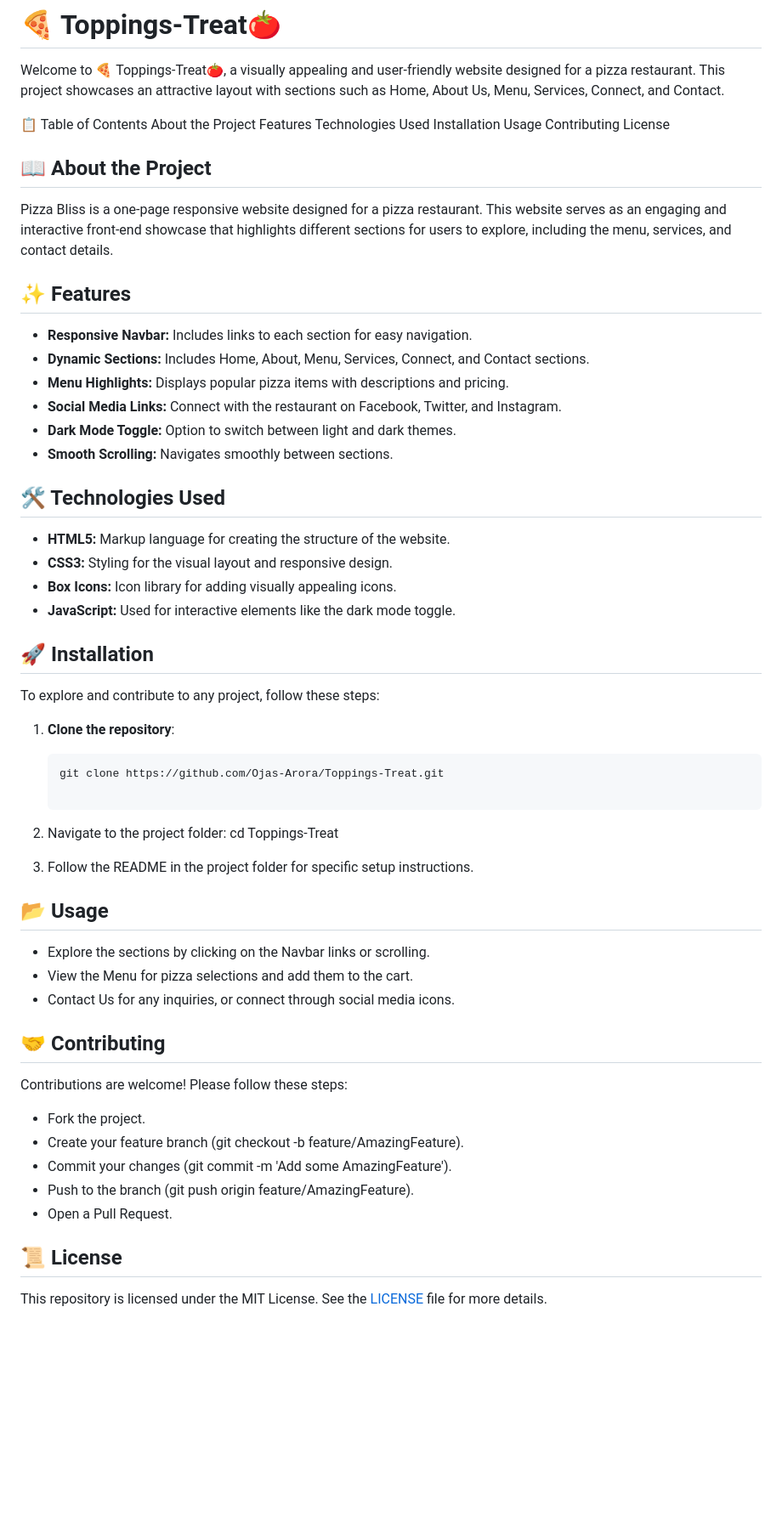
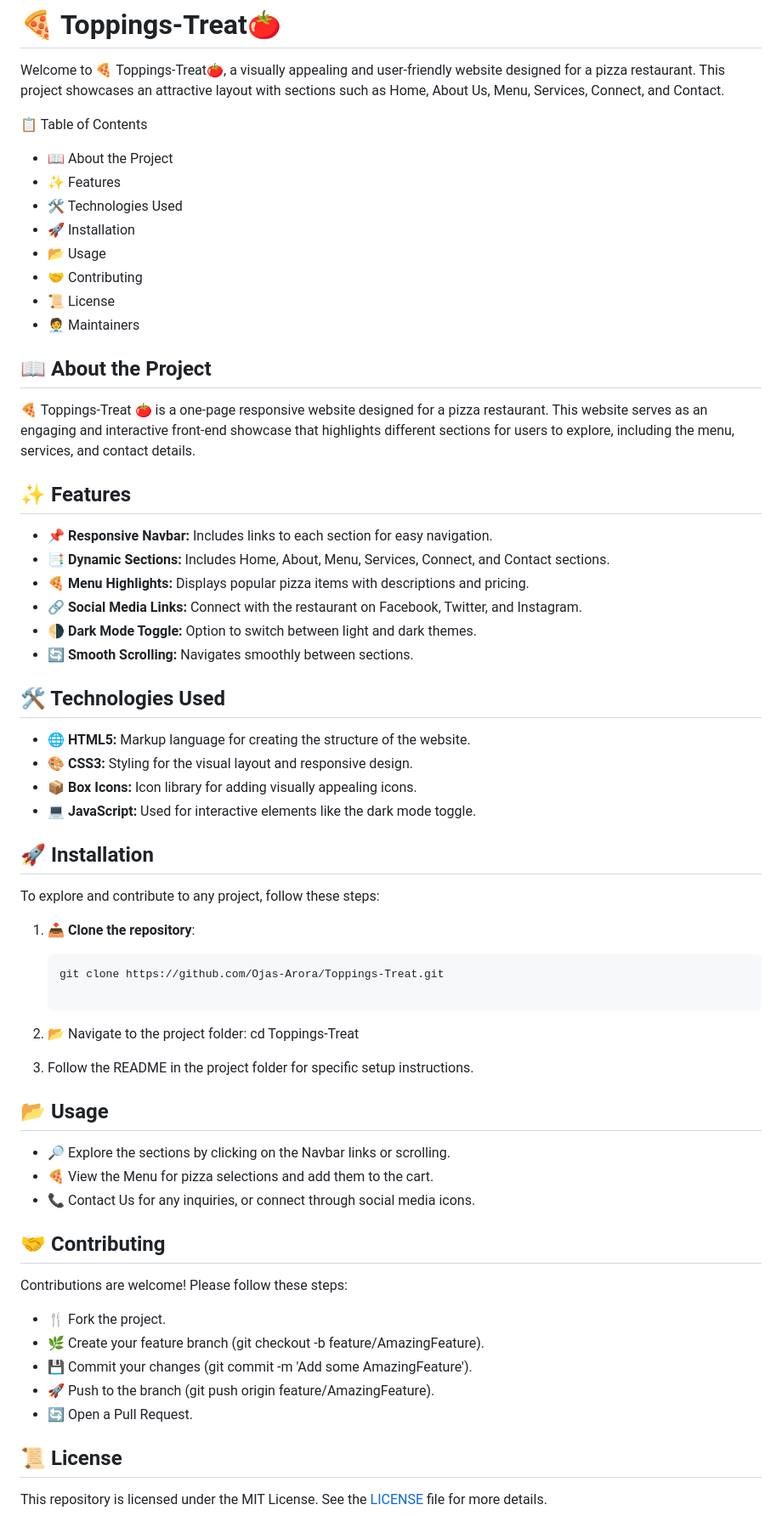
Before and after one commit to Ojas-Arora/Toppings-Treat, a Markdown page: README.md, the part around the change. Shown at 85% size. Drawn GitHub-style; blank space fills up the shorter version.

````diff
--- a/README.md
+++ b/README.md
@@ -3,62 +3,64 @@
 Welcome to 🍕 Toppings-Treat🍅, a visually appealing and user-friendly website designed for a pizza restaurant. This project showcases an attractive layout with sections such as Home, About Us, Menu, Services, Connect, and Contact.
 
 📋 Table of Contents
-About the Project
-Features
-Technologies Used
-Installation
-Usage
-Contributing
-License
+
+- 📖 About the Project
+- ✨ Features
+- 🛠️ Technologies Used
+- 🚀 Installation
+- 📂 Usage
+- 🤝 Contributing
+- 📜 License
+- 🧑‍💼 Maintainers
 
 ## 📖 About the Project
 
-Pizza Bliss is a one-page responsive website designed for a pizza restaurant. This website serves as an engaging and interactive front-end showcase that highlights different sections for users to explore, including the menu, services, and contact details.
+🍕 Toppings-Treat 🍅 is a one-page responsive website designed for a pizza restaurant. This website serves as an engaging and interactive front-end showcase that highlights different sections for users to explore, including the menu, services, and contact details.
 
 ## ✨ Features
 
-- **Responsive Navbar:** Includes links to each section for easy navigation.
-- **Dynamic Sections:** Includes Home, About, Menu, Services, Connect, and Contact sections.
-- **Menu Highlights:** Displays popular pizza items with descriptions and pricing.
-- **Social Media Links:** Connect with the restaurant on Facebook, Twitter, and Instagram.
-- **Dark Mode Toggle:** Option to switch between light and dark themes.
-- **Smooth Scrolling:** Navigates smoothly between sections.
+- **📌 Responsive Navbar:** Includes links to each section for easy navigation.
+- **📑 Dynamic Sections:** Includes Home, About, Menu, Services, Connect, and Contact sections.
+- **🍕 Menu Highlights:** Displays popular pizza items with descriptions and pricing.
+- **🔗 Social Media Links:** Connect with the restaurant on Facebook, Twitter, and Instagram.
+- **🌗 Dark Mode Toggle:** Option to switch between light and dark themes.
+- **🔄 Smooth Scrolling:** Navigates smoothly between sections.
 
 ## 🛠️ Technologies Used
 
-- **HTML5:** Markup language for creating the structure of the website.
-- **CSS3:** Styling for the visual layout and responsive design.
-- **Box Icons:** Icon library for adding visually appealing icons.
-- **JavaScript:** Used for interactive elements like the dark mode toggle.
+- **🌐 HTML5:** Markup language for creating the structure of the website.
+- **🎨 CSS3:** Styling for the visual layout and responsive design.
+- **📦 Box Icons:** Icon library for adding visually appealing icons.
+- **💻 JavaScript:** Used for interactive elements like the dark mode toggle.
 
 ## 🚀 Installation
 
 To explore and contribute to any project, follow these steps:
 
-1. **Clone the repository**:
+1. **📥 Clone the repository**:
    ```bash
    git clone https://github.com/Ojas-Arora/Toppings-Treat.git
 
-2. Navigate to the project folder:
+2. 📂 Navigate to the project folder:
 cd Toppings-Treat
 
 3. Follow the README in the project folder for specific setup instructions.
 
 ## 📂 Usage
 
-- Explore the sections by clicking on the Navbar links or scrolling.
-- View the Menu for pizza selections and add them to the cart.
-- Contact Us for any inquiries, or connect through social media icons.
+- 🔎 Explore the sections by clicking on the Navbar links or scrolling.
+- 🍕 View the Menu for pizza selections and add them to the cart.
+- 📞 Contact Us for any inquiries, or connect through social media icons.
 
 ## 🤝 Contributing
 
 Contributions are welcome! Please follow these steps:
 
-- Fork the project.
-- Create your feature branch (git checkout -b feature/AmazingFeature).
-- Commit your changes (git commit -m 'Add some AmazingFeature').
-- Push to the branch (git push origin feature/AmazingFeature).
-- Open a Pull Request.
+- 🍴 Fork the project.
+- 🌿 Create your feature branch (git checkout -b feature/AmazingFeature).
+- 💾 Commit your changes (git commit -m 'Add some AmazingFeature').
+- 🚀 Push to the branch (git push origin feature/AmazingFeature).
+- 🔄 Open a Pull Request.
 
 ## 📜 License
 This repository is licensed under the MIT License. See the [LICENSE](https://github.com/Ojas-Arora/Toppings-Treat/blob/main/LICENSE) file for more details.
````
